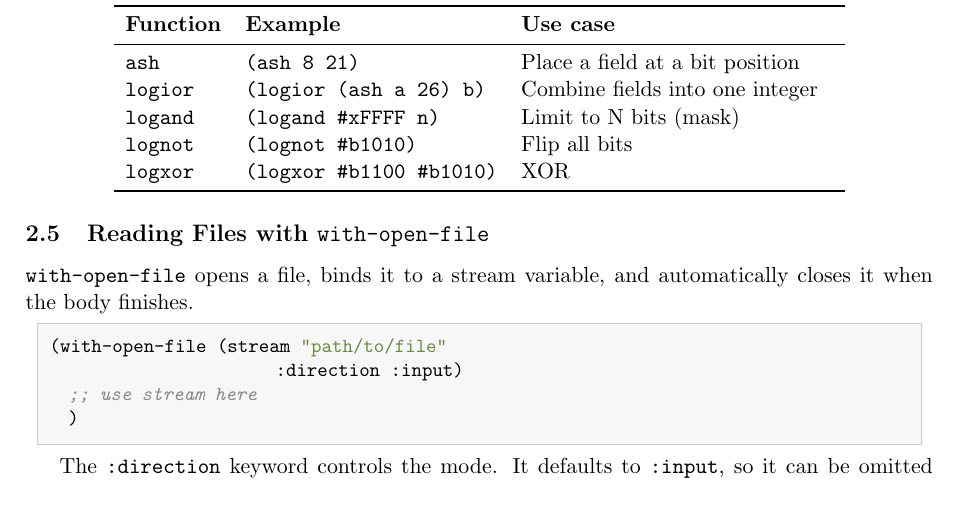
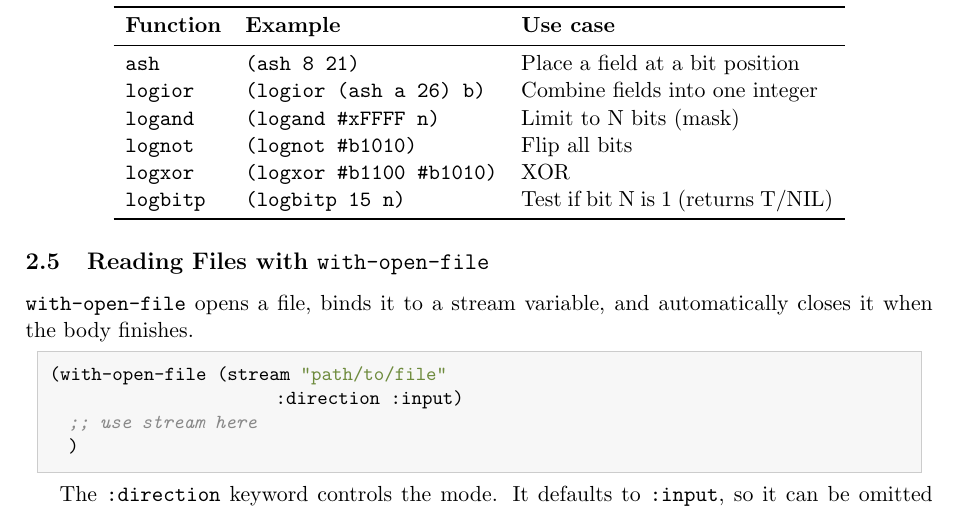
Before and after one commit to MeJamoLeo/cs3339_project_2026sp, a LaTeX document (doc/mips_simulator/mips.tex, which reads doc/mips_simulator/4.3_building_a_datapath.tex): part of page 7 of 18, cut so that both start at the same text. Compiled offline with pdfLaTeX.

```diff
--- a/doc/mips_simulator/4.3_building_a_datapath.tex
+++ b/doc/mips_simulator/4.3_building_a_datapath.tex
@@ -284,6 +284,7 @@
   \texttt{logand} & \texttt{(logand \#xFFFF n)}     & Limit to N bits (mask) \\
   \texttt{lognot} & \texttt{(lognot \#b1010)}       & Flip all bits \\
   \texttt{logxor} & \texttt{(logxor \#b1100 \#b1010)} & XOR \\
+  \texttt{logbitp} & \texttt{(logbitp 15 n)} & Test if bit N is 1 (returns T/NIL) \\
   \bottomrule
 \end{tabular}
 \end{center}
```
